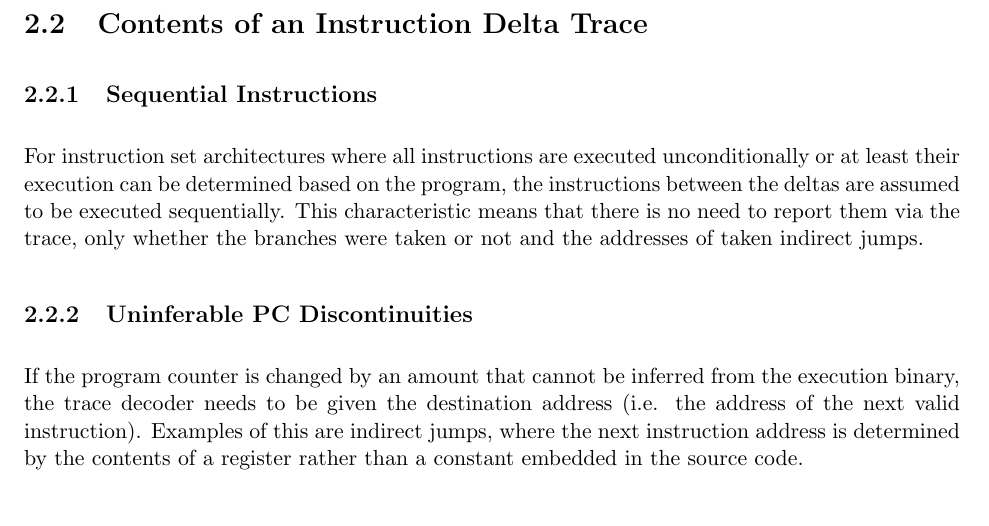
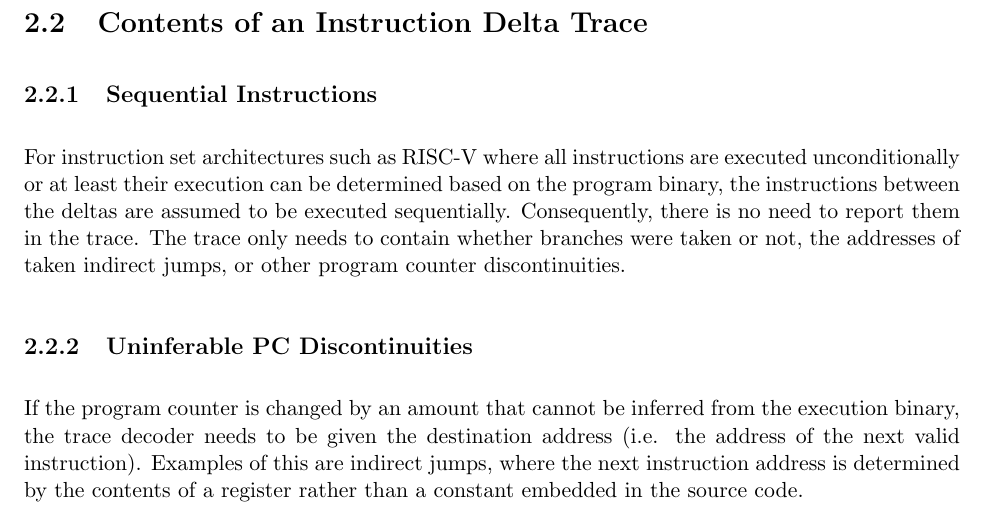
Before and after one commit to riscv-non-isa/riscv-trace-spec, a LaTeX thesis (riscv-trace-spec.tex, which reads branchTrace.tex): part of page 14 of 72, cut so that both start at the same text. Compiled offline with pdfLaTeX.

Commit message:
Minor changes about sequential instructions.

```diff
--- a/branchTrace.tex
+++ b/branchTrace.tex
@@ -36,12 +36,13 @@ operations using either trace or stop-mode debugging.
 
 \subsection{Sequential Instructions} \label{Sequential Instructions}
 
-For instruction set architectures where all instructions are executed
+For instruction set architectures such as RISC-V where all instructions are executed
 unconditionally or at least their execution can be determined based on
-the program, the instructions between the deltas are assumed to be
-executed sequentially. This characteristic means that there is no need
-to report them via the trace, only whether the branches were taken or not
-and the addresses of taken indirect jumps.
+the program binary, the instructions between the deltas are assumed to be
+executed sequentially. Consequently, there is no need
+to report them in the trace. The trace only needs to contain whether
+branches were taken or not, the addresses of taken indirect jumps, or
+other program counter discontinuities.
 
 \subsection{Uninferable PC Discontinuities} \label{uninfpc}
 
```
